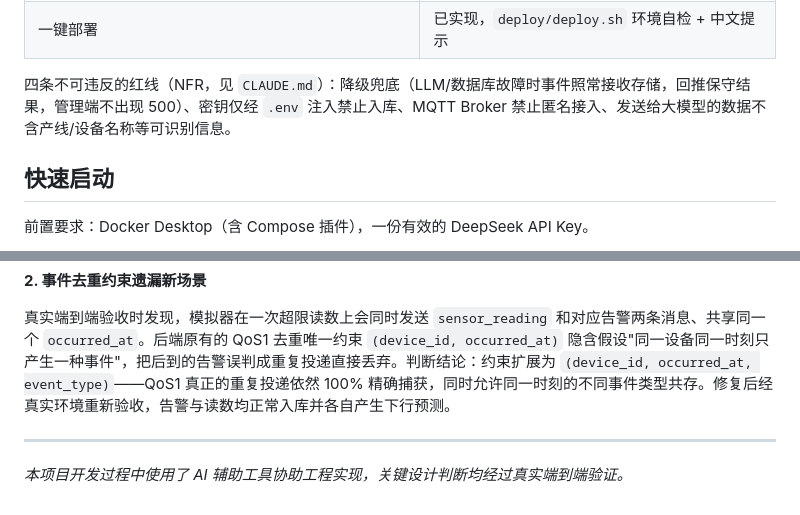
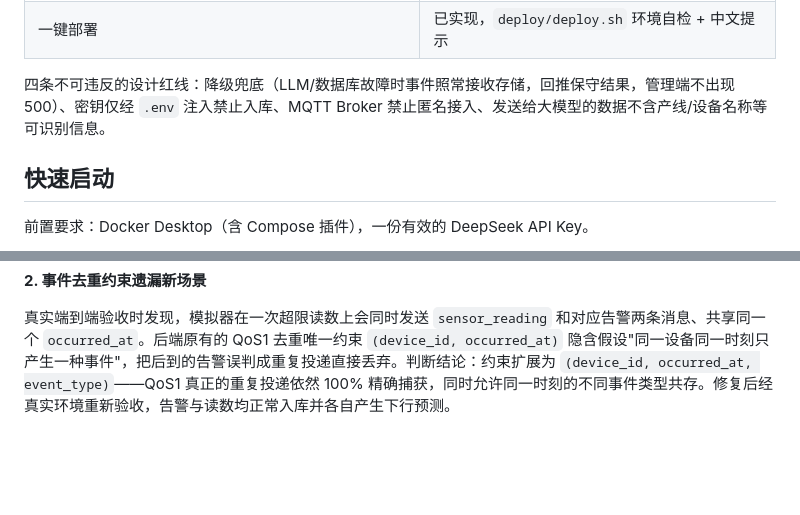
Before and after one commit to Ze-loong/device-maintenance-platform, a Markdown page: README.md, 2 parts joined by grey strips. GitHub-like rendering; blank space fills up the shorter version.

```diff
--- a/README.md
+++ b/README.md
@@ -65,7 +65,7 @@
 | 业务规则可配置 | 最简实现：设备类型/事件类型/画像维度放入 `config/base_data.yaml` |
 | 一键部署 | 已实现，`deploy/deploy.sh` 环境自检 + 中文提示 |
 
-四条不可违反的红线（NFR，见 `CLAUDE.md`）：降级兜底（LLM/数据库故障时事件照常接收存储，回推保守结果，管理端不出现 500）、密钥仅经 `.env` 注入禁止入库、MQTT Broker 禁止匿名接入、发送给大模型的数据不含产线/设备名称等可识别信息。
+四条不可违反的设计红线：降级兜底（LLM/数据库故障时事件照常接收存储，回推保守结果，管理端不出现 500）、密钥仅经 `.env` 注入禁止入库、MQTT Broker 禁止匿名接入、发送给大模型的数据不含产线/设备名称等可识别信息。
 
 ## 快速启动
 
@@ -121,7 +121,3 @@ docker compose run --rm simulator python main.py --backfill-only
 **2. 事件去重约束遗漏新场景**
 
 真实端到端验收时发现，模拟器在一次超限读数上会同时发送 `sensor_reading` 和对应告警两条消息、共享同一个 `occurred_at`。后端原有的 QoS1 去重唯一约束 `(device_id, occurred_at)` 隐含假设"同一设备同一时刻只产生一种事件"，把后到的告警误判成重复投递直接丢弃。判断结论：约束扩展为 `(device_id, occurred_at, event_type)`——QoS1 真正的重复投递依然 100% 精确捕获，同时允许同一时刻的不同事件类型共存。修复后经真实环境重新验收，告警与读数均正常入库并各自产生下行预测。
-
----
-
-*本项目开发过程中使用了 AI 辅助工具协助工程实现，关键设计判断均经过真实端到端验证。*
```
Also changed, not shown: AGENTS.md (deleted, +0 -62 lines), CLAUDE.md (deleted, +0 -62 lines).
